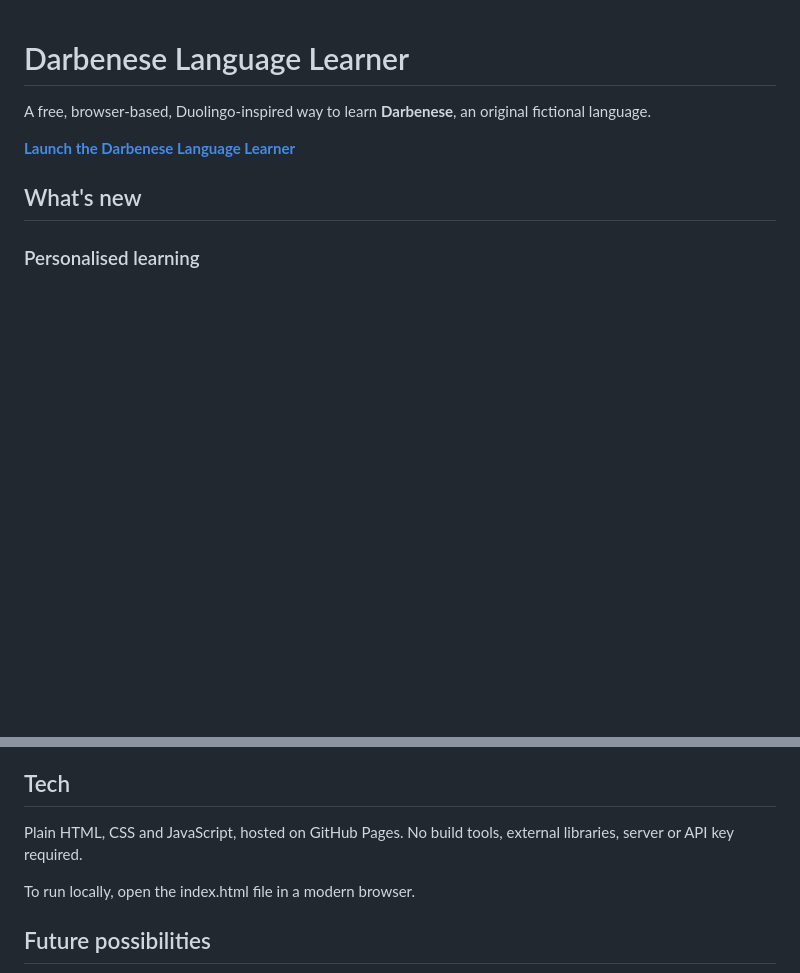
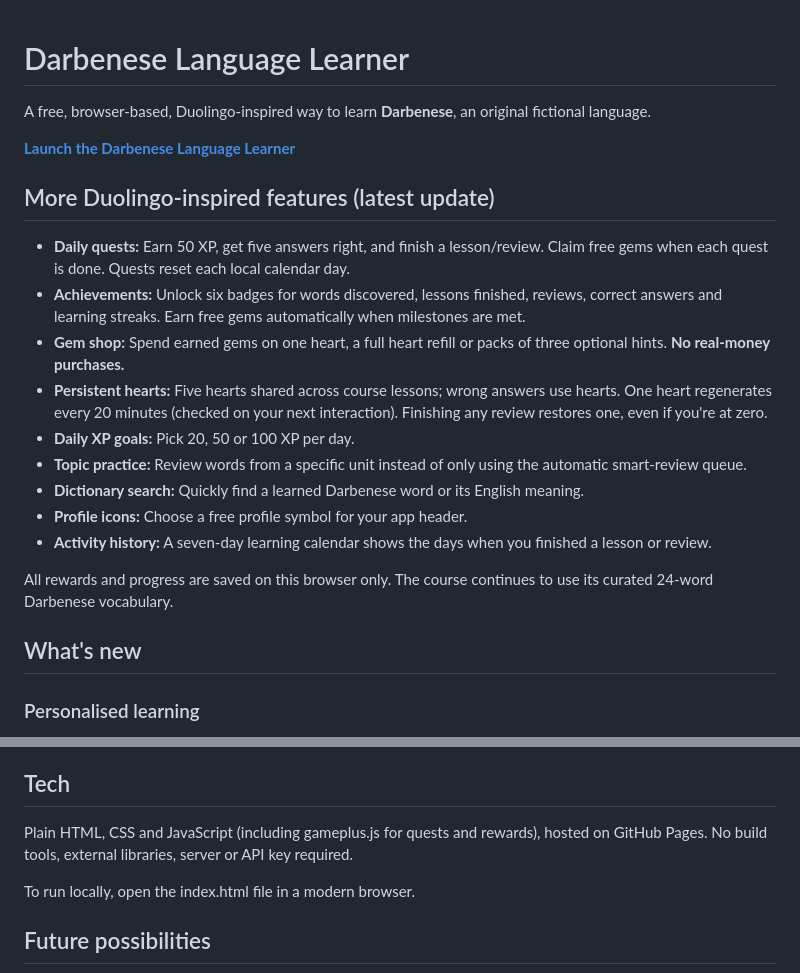
Before and after one commit to darby9123-arch/Darbenese-Langauge-Learner, a Markdown page: README.md, 2 parts joined by grey strips. Drawn GitHub-style; blank space fills up the shorter version.

Commit message:
Document quests, gem rewards, achievement badges, heart refill and personalized practice

```diff
--- a/README.md
+++ b/README.md
@@ -3,6 +3,20 @@
 A free, browser-based, Duolingo-inspired way to learn **Darbenese**, an original fictional language.
 
 **[Launch the Darbenese Language Learner](https://darby9123-arch.github.io/Darbenese-Langauge-Learner/)**
+
+## More Duolingo-inspired features (latest update)
+
+- **Daily quests:** Earn 50 XP, get five answers right, and finish a lesson/review. Claim free gems when each quest is done. Quests reset each local calendar day.
+- **Achievements:** Unlock six badges for words discovered, lessons finished, reviews, correct answers and learning streaks. Earn free gems automatically when milestones are met.
+- **Gem shop:** Spend earned gems on one heart, a full heart refill or packs of three optional hints. **No real-money purchases.**
+- **Persistent hearts:** Five hearts shared across course lessons; wrong answers use hearts. One heart regenerates every 20 minutes (checked on your next interaction). Finishing any review restores one, even if you're at zero.
+- **Daily XP goals:** Pick 20, 50 or 100 XP per day.
+- **Topic practice:** Review words from a specific unit instead of only using the automatic smart-review queue.
+- **Dictionary search:** Quickly find a learned Darbenese word or its English meaning.
+- **Profile icons:** Choose a free profile symbol for your app header.
+- **Activity history:** A seven-day learning calendar shows the days when you finished a lesson or review.
+
+All rewards and progress are saved on this browser only. The course continues to use its curated 24-word Darbenese vocabulary.
 
 ## What's new
 
@@ -45,7 +59,7 @@ The app uses browser local storage on your device. It **does not** require an ac
 
 ## Tech
 
-Plain HTML, CSS and JavaScript, hosted on GitHub Pages. No build tools, external libraries, server or API key required.
+Plain HTML, CSS and JavaScript (including gameplus.js for quests and rewards), hosted on GitHub Pages. No build tools, external libraries, server or API key required.
 
 To run locally, open the index.html file in a modern browser.
 
```
